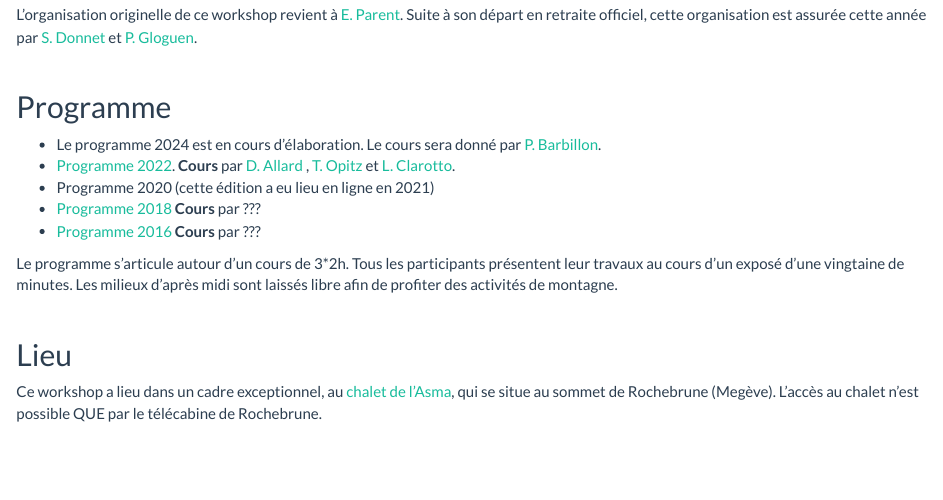
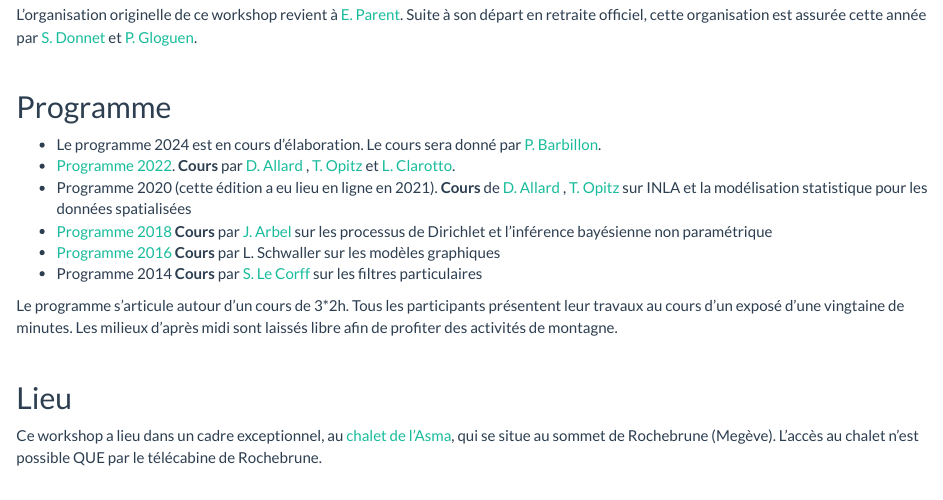
Before and after one commit to Sophiedonnet/StatsAuSommetRochebrune, an R Markdown document (index.Rmd): the page in a window 1100 px wide, from 570 px down. The pictures show the output file index.html that the author committed with the source, opened offline; library style sheets and scripts come from the installed R packages.

Commit message:
Add programms

```diff
--- a/index.Rmd
+++ b/index.Rmd
@@ -33,9 +33,11 @@
 
  - Le programme  2024 est en cours d'élaboration. Le cours sera donné par [P. Barbillon](https://mia-ps.inrae.fr/pierre-barbillon).
  - [Programme 2022](programme/programme_rochebrune_2022.pdf).  **Cours** par [D. Allard](https://biosp.mathnum.inrae.fr/homepage-denis-allard) , [T. Opitz](https://biosp.mathnum.inrae.fr/homepage-thomas-opitz) et [L. Clarotto](https://mia-ps.inrae.fr/lucia-clarotto).
- - Programme 2020 (cette édition a eu lieu en ligne en 2021)
- - [Programme 2018](programme/progroch2018.pdf)  **Cours** par ???
- - [Programme 2016](programme/) **Cours** par ???
+ - Programme 2020 (cette édition a eu lieu en ligne en 2021). **Cours** de [D. Allard](https://biosp.mathnum.inrae.fr/homepage-denis-allard) , [T. Opitz](https://biosp.mathnum.inrae.fr/homepage-thomas-opitz) sur INLA et la modélisation statistique pour les données spatialisées
+ - [Programme 2018](programme/progroch2018.pdf)  **Cours** par [J. Arbel](https://www.julyanarbel.com/) sur les processus de Dirichlet et l'inférence bayésienne non paramétrique
+ - [Programme 2016](programme/progroch2016.pdf) **Cours** par L. Schwaller sur les modèles graphiques
+ - Programme 2014 **Cours** par [S. Le Corff](https://sylvainlc.github.io/) sur les filtres particulaires
+
 
 Le programme  s'articule autour d'un cours de 3*2h. Tous les participants présentent leur travaux au cours d'un exposé d'une vingtaine de minutes.
 Les milieux d'après midi sont laissés libre afin de profiter des activités de montagne.
```
Also changed, not shown: index.html, programmes/progroch2016.pdf (added).
